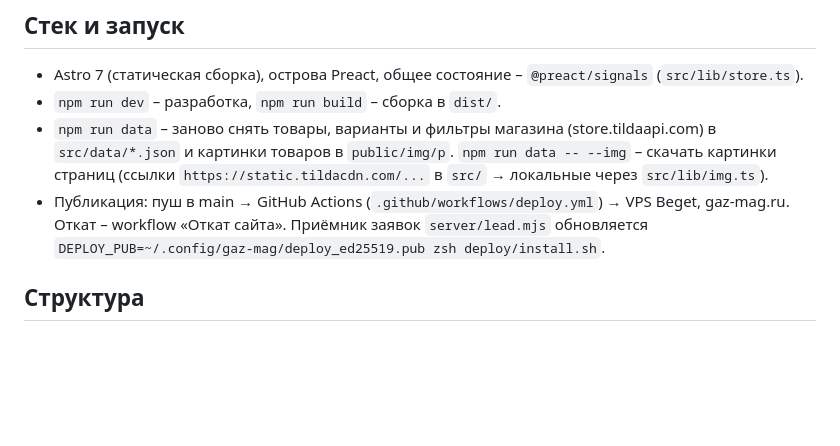
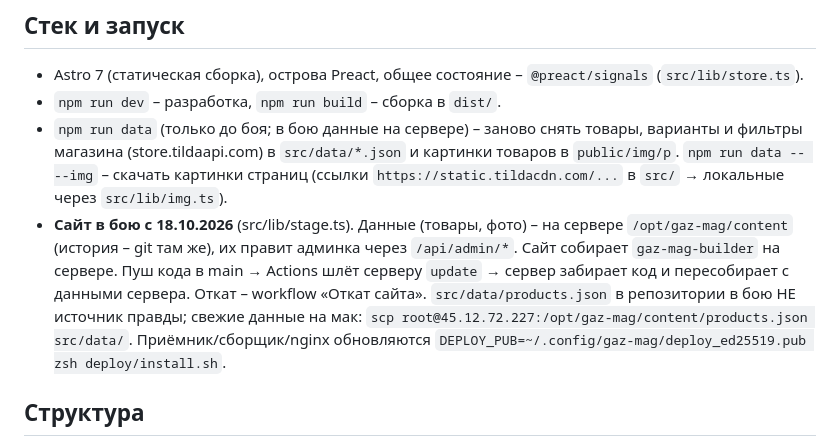
Before and after one commit to tema-mail/gaz-mag, a Markdown page: CLAUDE.md, the part around the change. GitHub-like rendering; blank space fills up the shorter version.

Commit message:
Документы: сайт в бою – данные и сборка на сервере, как забирать данные на мак, долги
Co-Authored-By: Claude Opus 5.5 <noreply@anthropic.com>

```diff
--- a/CLAUDE.md
+++ b/CLAUDE.md
@@ -6,10 +6,14 @@
 ## Стек и запуск
 - Astro 7 (статическая сборка), острова Preact, общее состояние – `@preact/signals` (`src/lib/store.ts`).
 - `npm run dev` – разработка, `npm run build` – сборка в `dist/`.
-- `npm run data` – заново снять товары, варианты и фильтры магазина (store.tildaapi.com) в `src/data/*.json`
+- `npm run data` (только до боя; в бою данные на сервере) – заново снять товары, варианты и фильтры магазина (store.tildaapi.com) в `src/data/*.json`
   и картинки товаров в `public/img/p`. `npm run data -- --img` – скачать картинки страниц
   (ссылки `https://static.tildacdn.com/...` в `src/` → локальные через `src/lib/img.ts`).
-- Публикация: пуш в main → GitHub Actions (`.github/workflows/deploy.yml`) → VPS Beget, gaz-mag.ru. Откат – workflow «Откат сайта». Приёмник заявок `server/lead.mjs` обновляется `DEPLOY_PUB=~/.config/gaz-mag/deploy_ed25519.pub zsh deploy/install.sh`.
+- **Сайт в бою с 18.10.2026** (src/lib/stage.ts). Данные (товары, фото) – на сервере `/opt/gaz-mag/content` (история – git там же),
+  их правит админка через `/api/admin/*`. Сайт собирает `gaz-mag-builder` на сервере. Пуш кода в main → Actions шлёт серверу
+  `update` → сервер забирает код и пересобирает с данными сервера. Откат – workflow «Откат сайта». `src/data/products.json`
+  в репозитории в бою НЕ источник правды; свежие данные на мак: `scp root@45.12.72.227:/opt/gaz-mag/content/products.json src/data/`.
+  Приёмник/сборщик/nginx обновляются `DEPLOY_PUB=~/.config/gaz-mag/deploy_ed25519.pub zsh deploy/install.sh`.
 
 ## Структура
 - `src/pages` – ЧПУ (`/katalog/<раздел>/<товар>`, `/uslugi/…`), все адреса – в `src/lib/routes.ts`; прежние адреса Тильды – 301 (`dist/redirects.json`).
```
Also changed, not shown: docs/РЕШЕНИЯ.md (+1 -0 lines), docs/ТЕХДОЛГ.md (+3 -0 lines).
